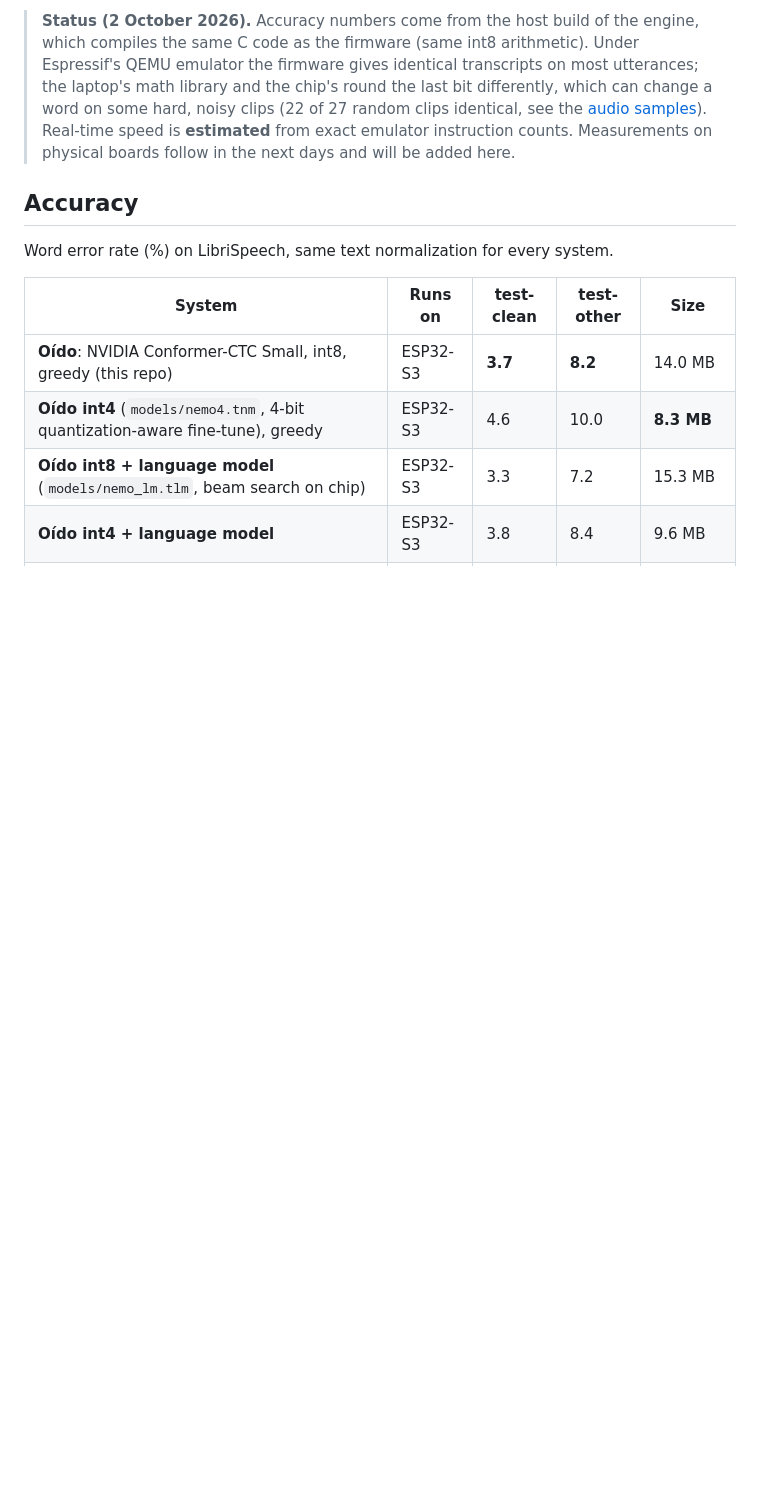
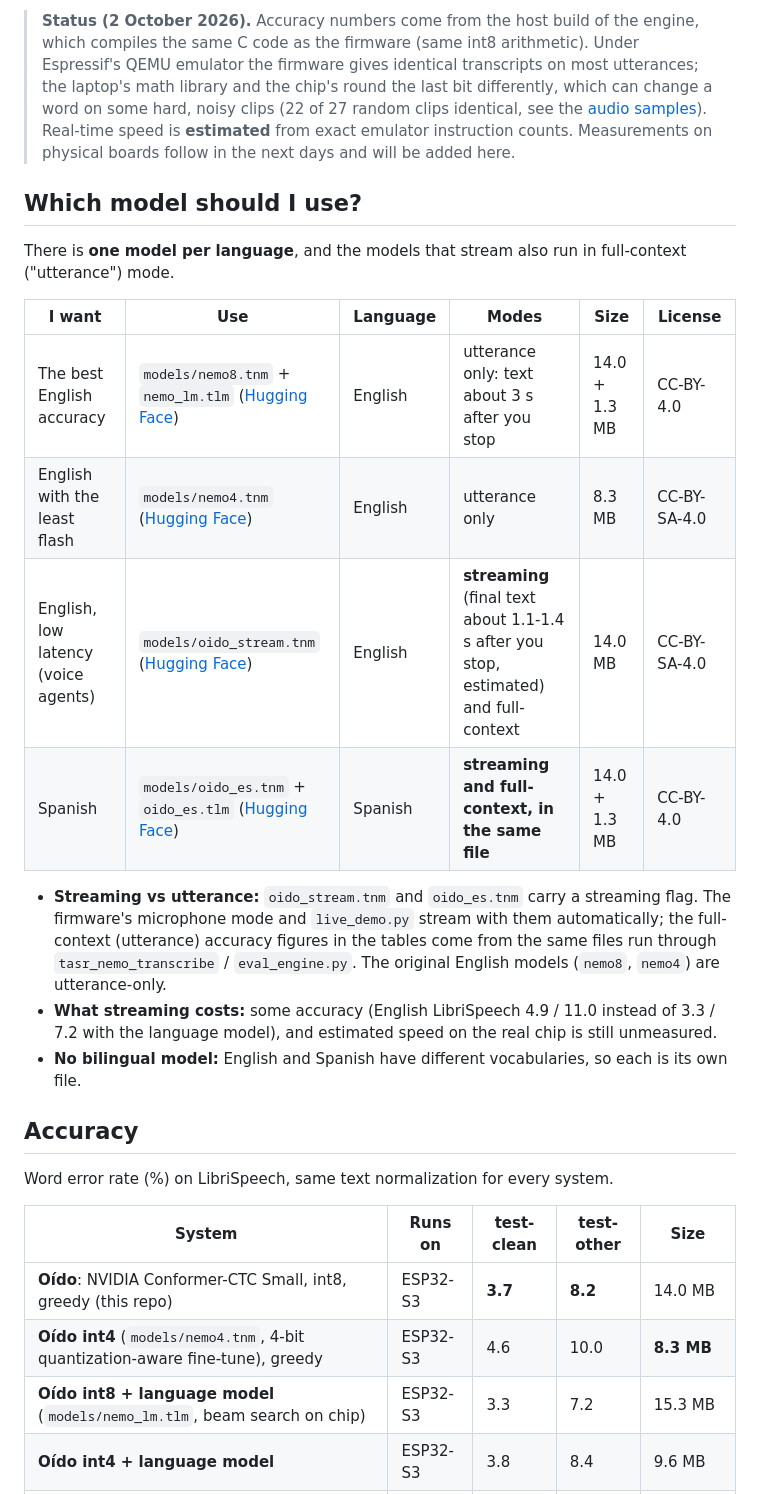
Before and after one commit to bynds/oido, a Markdown page: README.md, the part around the change. GitHub-like rendering; blank space fills up the shorter version.

Commit message:
README: 'Which model should I use?' table (language, streaming, size, license per model)

```diff
--- a/README.md
+++ b/README.md
@@ -22,6 +22,25 @@ it took on the chip.
 > some hard, noisy clips (22 of 27 random clips identical, see the [audio samples](https://lokutor-ai.github.io/oido/)).
 > Real-time speed is **estimated** from exact emulator instruction counts. Measurements on physical boards follow in the
 > next days and will be added here.
+
+## Which model should I use?
+
+There is **one model per language**, and the models that stream also run in full-context ("utterance") mode.
+
+| I want | Use | Language | Modes | Size | License |
+|---|---|---|---|---|---|
+| The best English accuracy | `models/nemo8.tnm` + `nemo_lm.tlm` ([Hugging Face](https://huggingface.co/lokutor-ai/oido-ctc-small-int8)) | English | utterance only: text about 3 s after you stop | 14.0 + 1.3 MB | CC-BY-4.0 |
+| English with the least flash | `models/nemo4.tnm` ([Hugging Face](https://huggingface.co/lokutor-ai/oido-ctc-small-int4)) | English | utterance only | 8.3 MB | CC-BY-SA-4.0 |
+| English, low latency (voice agents) | `models/oido_stream.tnm` ([Hugging Face](https://huggingface.co/lokutor-ai/oido-ctc-small-stream-int8)) | English | **streaming** (final text about 1.1-1.4 s after you stop, estimated) and full-context | 14.0 MB | CC-BY-SA-4.0 |
+| Spanish | `models/oido_es.tnm` + `oido_es.tlm` ([Hugging Face](https://huggingface.co/lokutor-ai/oido-es-ctc-small-int8)) | Spanish | **streaming and full-context, in the same file** | 14.0 + 1.3 MB | CC-BY-4.0 |
+
+- **Streaming vs utterance:** `oido_stream.tnm` and `oido_es.tnm` carry a streaming flag. The firmware's microphone mode and
+  `live_demo.py` stream with them automatically; the full-context (utterance) accuracy figures in the tables come from the
+  same files run through `tasr_nemo_transcribe` / `eval_engine.py`. The original English models (`nemo8`, `nemo4`) are
+  utterance-only.
+- **What streaming costs:** some accuracy (English LibriSpeech 4.9 / 11.0 instead of 3.3 / 7.2 with the language model),
+  and estimated speed on the real chip is still unmeasured.
+- **No bilingual model:** English and Spanish have different vocabularies, so each is its own file.
 
 ## Accuracy
 
```
